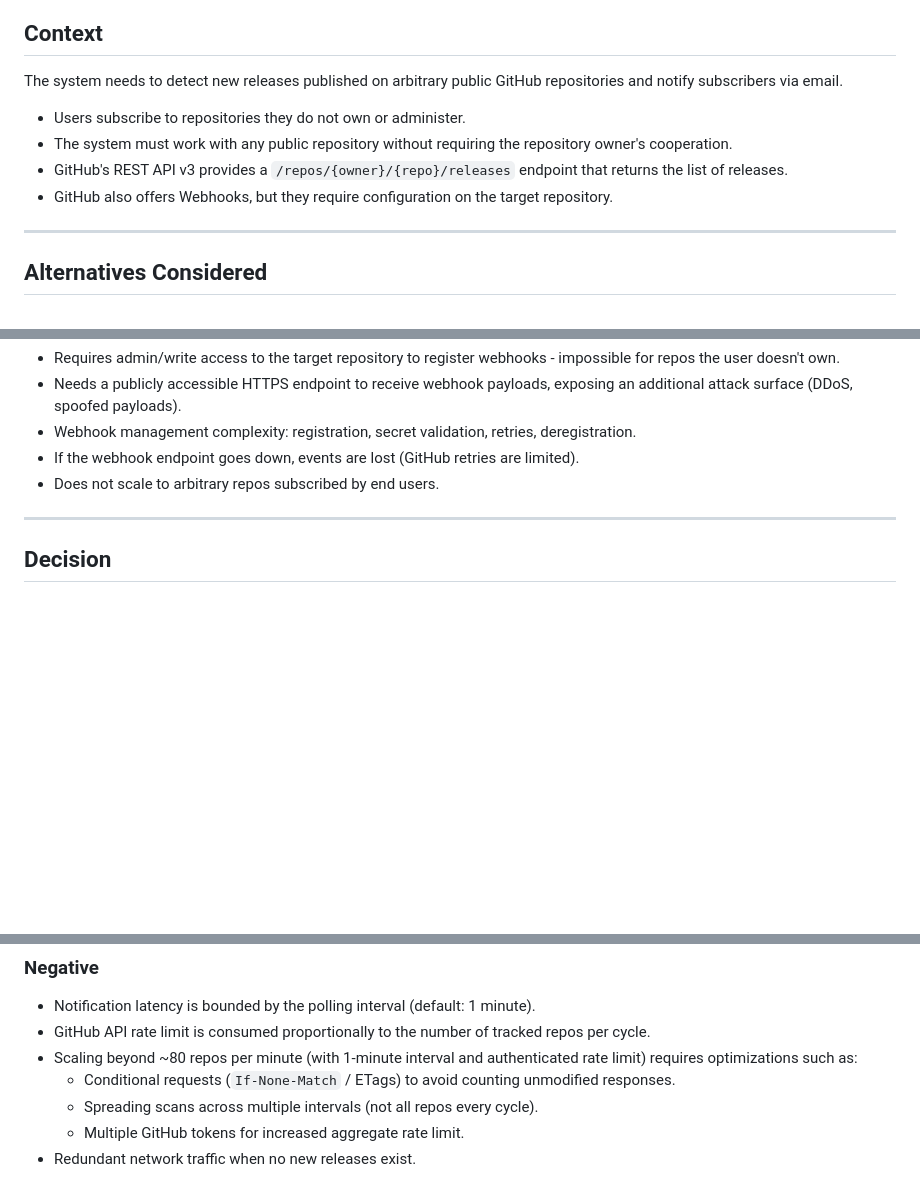
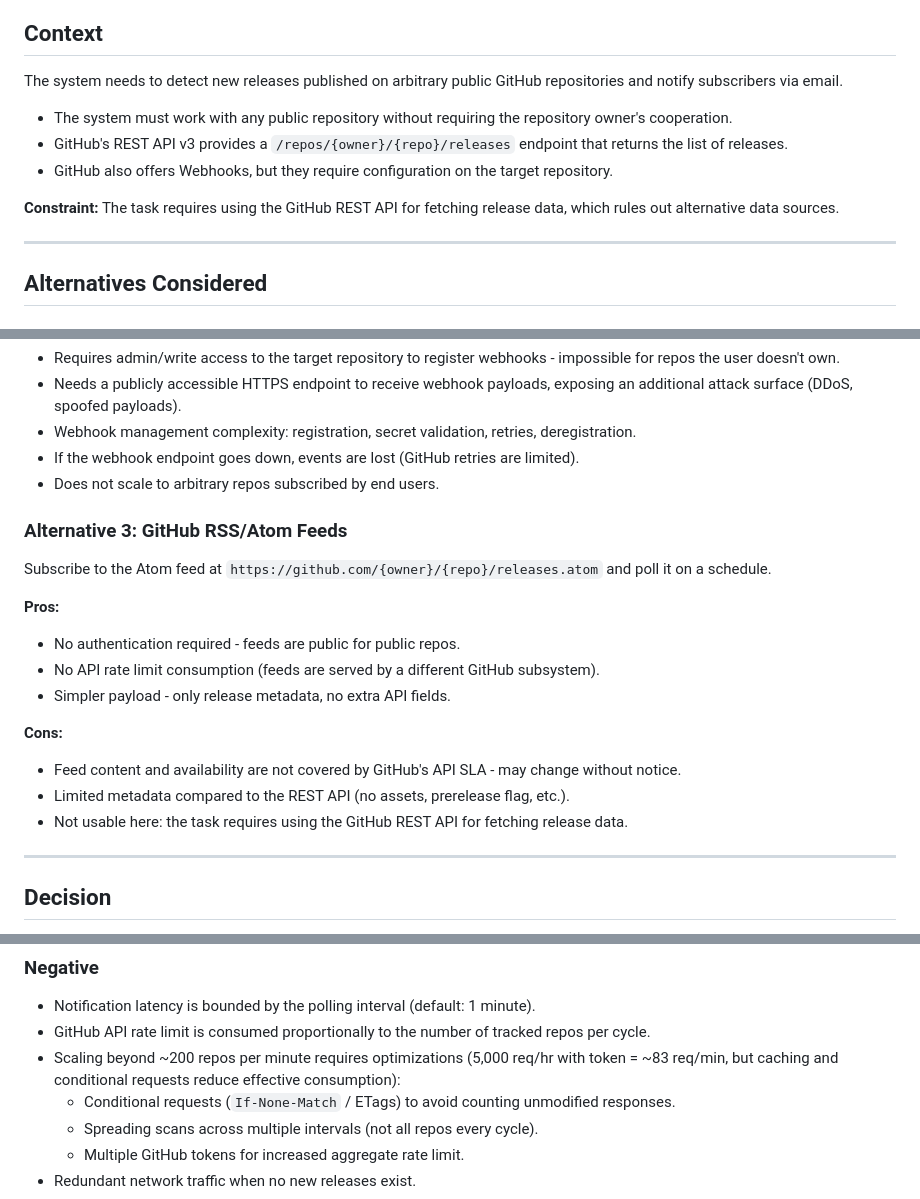
Before and after one commit to GenesisEducationKyiv/software-engineering-school-6-0-DimaGalchenko, a Markdown page: docs/adr/001-cron-polling-vs-webhooks.md, 3 parts joined by grey strips. GitHub-like rendering; blank space fills up the shorter version.

```diff
--- a/docs/adr/001-cron-polling-vs-webhooks.md
+++ b/docs/adr/001-cron-polling-vs-webhooks.md
@@ -12,10 +12,11 @@
 
 The system needs to detect new releases published on arbitrary public GitHub repositories and notify subscribers via email.
 
-- Users subscribe to repositories they do not own or administer.
 - The system must work with any public repository without requiring the repository owner's cooperation.
 - GitHub's REST API v3 provides a `/repos/{owner}/{repo}/releases` endpoint that returns the list of releases.
 - GitHub also offers Webhooks, but they require configuration on the target repository.
+
+**Constraint:** The task requires using the GitHub REST API for fetching release data, which rules out alternative data sources.
 
 ---
 
@@ -58,6 +59,22 @@ Register a webhook on each monitored repository to receive push notifications wh
 - If the webhook endpoint goes down, events are lost (GitHub retries are limited).
 - Does not scale to arbitrary repos subscribed by end users.
 
+### Alternative 3: GitHub RSS/Atom Feeds
+
+Subscribe to the Atom feed at `https://github.com/{owner}/{repo}/releases.atom` and poll it on a schedule.
+
+**Pros:**
+
+- No authentication required - feeds are public for public repos.
+- No API rate limit consumption (feeds are served by a different GitHub subsystem).
+- Simpler payload - only release metadata, no extra API fields.
+
+**Cons:**
+
+- Feed content and availability are not covered by GitHub's API SLA - may change without notice.
+- Limited metadata compared to the REST API (no assets, prerelease flag, etc.).
+- Not usable here: the task requires using the GitHub REST API for fetching release data.
+
 ---
 
 ## Decision
@@ -84,7 +101,7 @@ Cron-based polling is the only approach that satisfies this constraint. The trad
 
 - Notification latency is bounded by the polling interval (default: 1 minute).
 - GitHub API rate limit is consumed proportionally to the number of tracked repos per cycle.
-- Scaling beyond ~80 repos per minute (with 1-minute interval and authenticated rate limit) requires optimizations such as:
+- Scaling beyond ~200 repos per minute requires optimizations (5,000 req/hr with token = ~83 req/min, but caching and conditional requests reduce effective consumption):
   - Conditional requests (`If-None-Match` / ETags) to avoid counting unmodified responses.
   - Spreading scans across multiple intervals (not all repos every cycle).
   - Multiple GitHub tokens for increased aggregate rate limit.
```
Also changed, not shown: other parts of docs/adr/001-cron-polling-vs-webhooks.md (+1 -1 lines), docs/adr/002-monolithic-architecture.md (+3 -3 lines), docs/system-design.md (+74 -42 lines).
